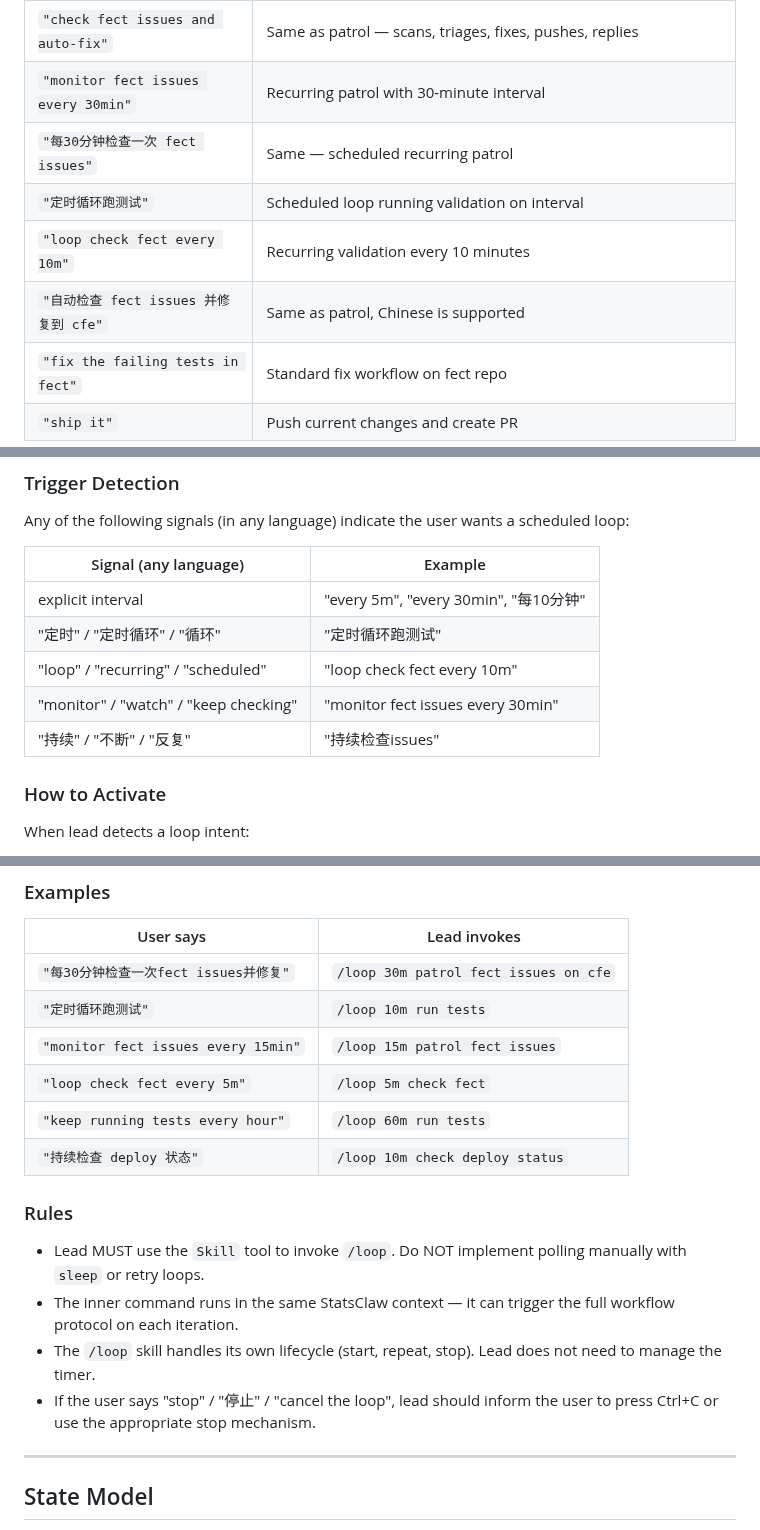
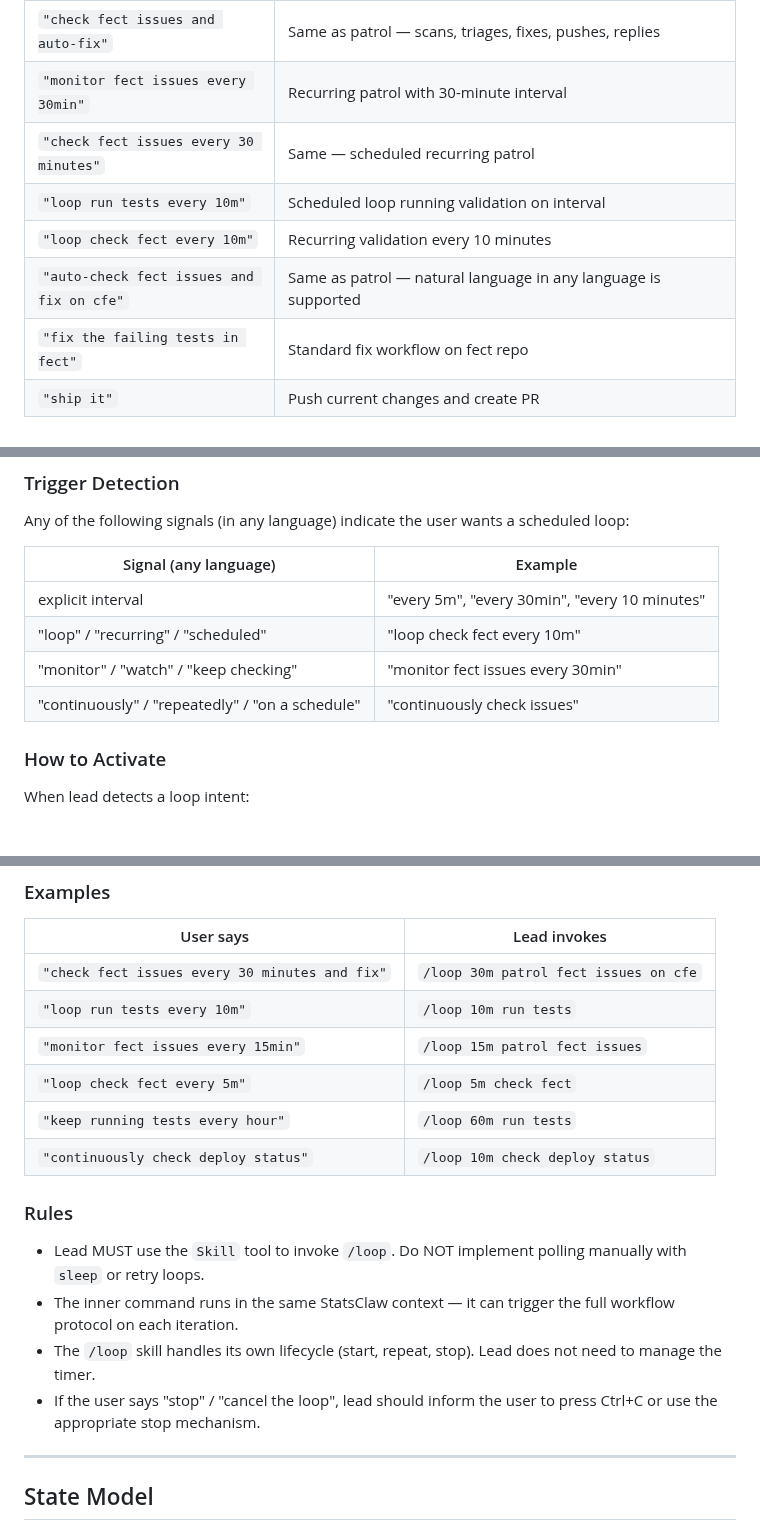
Before and after one commit to statsclaw/statsclaw, a Markdown page: CLAUDE.md, 3 parts joined by grey strips. Drawn GitHub-style.

```diff
--- a/CLAUDE.md
+++ b/CLAUDE.md
@@ -18,10 +18,10 @@ StatsClaw does **not** version user runtime state. All request state, project co
 | `"fix fect issue #42"` | Runs full workflow to fix issue #42 in fect, pushes fix, comments on the issue |
 | `"check fect issues and auto-fix"` | Same as patrol — scans, triages, fixes, pushes, replies |
 | `"monitor fect issues every 30min"` | Recurring patrol with 30-minute interval |
-| `"每30分钟检查一次 fect issues"` | Same — scheduled recurring patrol |
-| `"定时循环跑测试"` | Scheduled loop running validation on interval |
+| `"check fect issues every 30 minutes"` | Same — scheduled recurring patrol |
+| `"loop run tests every 10m"` | Scheduled loop running validation on interval |
 | `"loop check fect every 10m"` | Recurring validation every 10 minutes |
-| `"自动检查 fect issues 并修复到 cfe"` | Same as patrol, Chinese is supported |
+| `"auto-check fect issues and fix on cfe"` | Same as patrol — natural language in any language is supported |
 | `"fix the failing tests in fect"` | Standard fix workflow on fect repo |
 | `"ship it"` | Push current changes and create PR |
 
@@ -336,11 +336,10 @@ Any of the following signals (in any language) indicate the user wants a schedul
 
 | Signal (any language) | Example |
 | --- | --- |
-| explicit interval | "every 5m", "every 30min", "每10分钟" |
-| "定时" / "定时循环" / "循环" | "定时循环跑测试" |
+| explicit interval | "every 5m", "every 30min", "every 10 minutes" |
 | "loop" / "recurring" / "scheduled" | "loop check fect every 10m" |
 | "monitor" / "watch" / "keep checking" | "monitor fect issues every 30min" |
-| "持续" / "不断" / "反复" | "持续检查issues" |
+| "continuously" / "repeatedly" / "on a schedule" | "continuously check issues" |
 
 ### How to Activate
 
@@ -359,19 +358,19 @@ When lead detects a loop intent:
 
 | User says | Lead invokes |
 | --- | --- |
-| `"每30分钟检查一次fect issues并修复"` | `/loop 30m patrol fect issues on cfe` |
-| `"定时循环跑测试"` | `/loop 10m run tests` |
+| `"check fect issues every 30 minutes and fix"` | `/loop 30m patrol fect issues on cfe` |
+| `"loop run tests every 10m"` | `/loop 10m run tests` |
 | `"monitor fect issues every 15min"` | `/loop 15m patrol fect issues` |
 | `"loop check fect every 5m"` | `/loop 5m check fect` |
 | `"keep running tests every hour"` | `/loop 60m run tests` |
-| `"持续检查 deploy 状态"` | `/loop 10m check deploy status` |
+| `"continuously check deploy status"` | `/loop 10m check deploy status` |
 
 ### Rules
 
 - Lead MUST use the `Skill` tool to invoke `/loop`. Do NOT implement polling manually with `sleep` or retry loops.
 - The inner command runs in the same StatsClaw context — it can trigger the full workflow protocol on each iteration.
 - The `/loop` skill handles its own lifecycle (start, repeat, stop). Lead does not need to manage the timer.
-- If the user says "stop" / "停止" / "cancel the loop", lead should inform the user to press Ctrl+C or use the appropriate stop mechanism.
+- If the user says "stop" / "cancel the loop", lead should inform the user to press Ctrl+C or use the appropriate stop mechanism.
 
 ---
 
```
Also changed, not shown: other parts of CLAUDE.md (+1 -1 lines), .agents/lead.md (+9 -9 lines), skills/issue-patrol/SKILL.md (+4 -4 lines).
